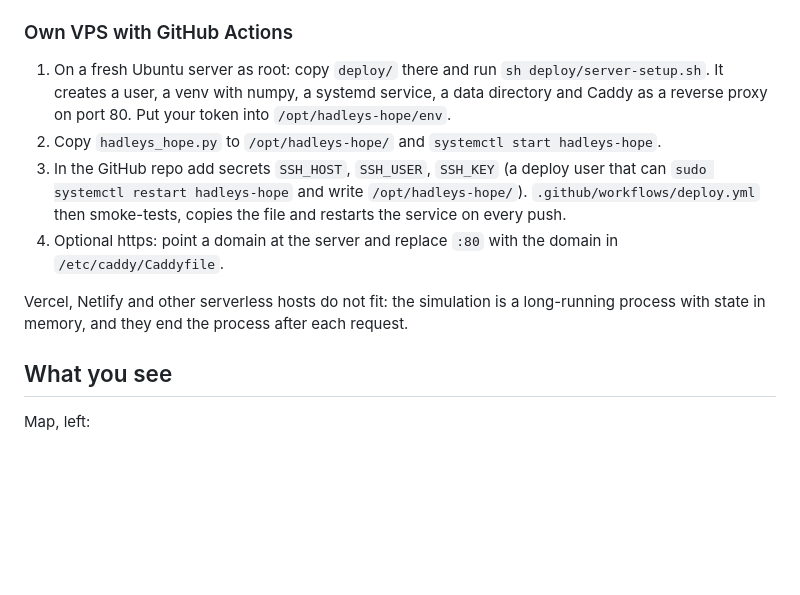
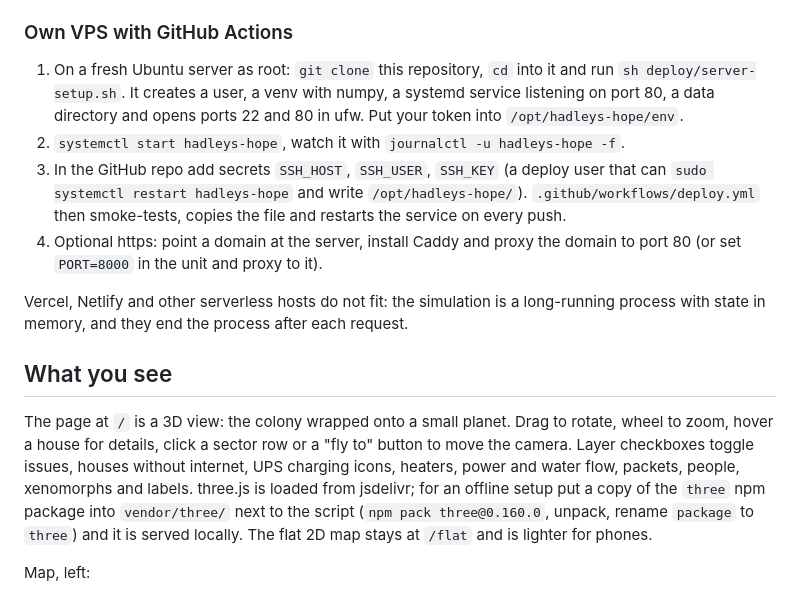
Before and after one commit to hadleys-hope/world, a Markdown page: README.md, the part around the change. Drawn GitHub-style; blank space fills up the shorter version.

```diff
--- a/README.md
+++ b/README.md
@@ -46,18 +46,26 @@ metrics, the event log and monthly reports go to `history.db` (sqlite) and are s
 
 ### Own VPS with GitHub Actions
 
-1. On a fresh Ubuntu server as root: copy `deploy/` there and run `sh deploy/server-setup.sh`.
-   It creates a user, a venv with numpy, a systemd service, a data directory and Caddy as a reverse proxy
-   on port 80. Put your token into `/opt/hadleys-hope/env`.
-2. Copy `hadleys_hope.py` to `/opt/hadleys-hope/` and `systemctl start hadleys-hope`.
+1. On a fresh Ubuntu server as root: `git clone` this repository, `cd` into it and run `sh deploy/server-setup.sh`.
+   It creates a user, a venv with numpy, a systemd service listening on port 80, a data directory and opens
+   ports 22 and 80 in ufw. Put your token into `/opt/hadleys-hope/env`.
+2. `systemctl start hadleys-hope`, watch it with `journalctl -u hadleys-hope -f`.
 3. In the GitHub repo add secrets `SSH_HOST`, `SSH_USER`, `SSH_KEY` (a deploy user that can `sudo systemctl restart hadleys-hope`
    and write `/opt/hadleys-hope/`). `.github/workflows/deploy.yml` then smoke-tests, copies the file and restarts the service on every push.
-4. Optional https: point a domain at the server and replace `:80` with the domain in `/etc/caddy/Caddyfile`.
+4. Optional https: point a domain at the server, install Caddy and proxy the domain to port 80 (or set `PORT=8000` in the unit and proxy to it).
 
 Vercel, Netlify and other serverless hosts do not fit: the simulation is a long-running process
 with state in memory, and they end the process after each request.
 
 ## What you see
+
+The page at `/` is a 3D view: the colony wrapped onto a small planet. Drag to rotate, wheel to zoom,
+hover a house for details, click a sector row or a "fly to" button to move the camera. Layer
+checkboxes toggle issues, houses without internet, UPS charging icons, heaters, power and water
+flow, packets, people, xenomorphs and labels. three.js is loaded from jsdelivr; for an offline
+setup put a copy of the `three` npm package into `vendor/three/` next to the script
+(`npm pack three@0.160.0`, unpack, rename `package` to `three`) and it is served locally.
+The flat 2D map stays at `/flat` and is lighter for phones.
 
 Map, left:
 
```
Also changed, not shown: README_RU.md (+13 -5 lines).
